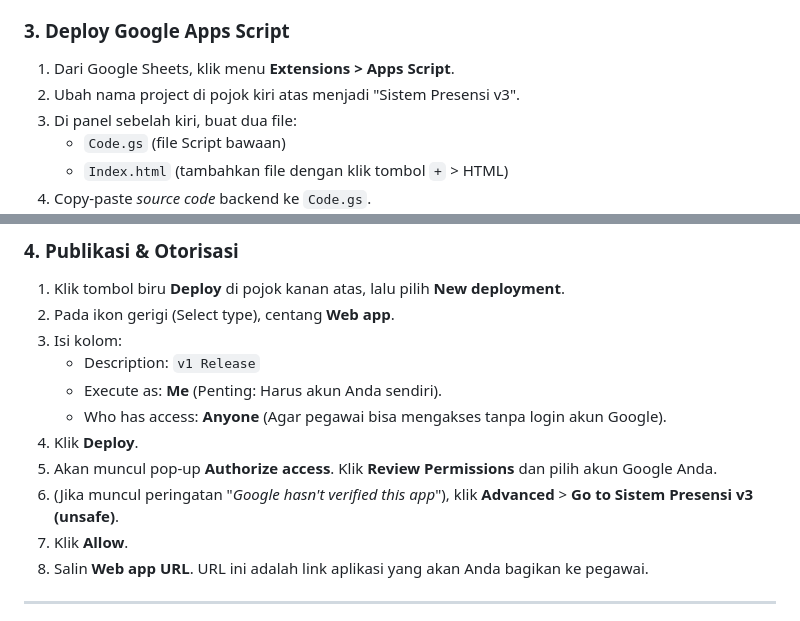
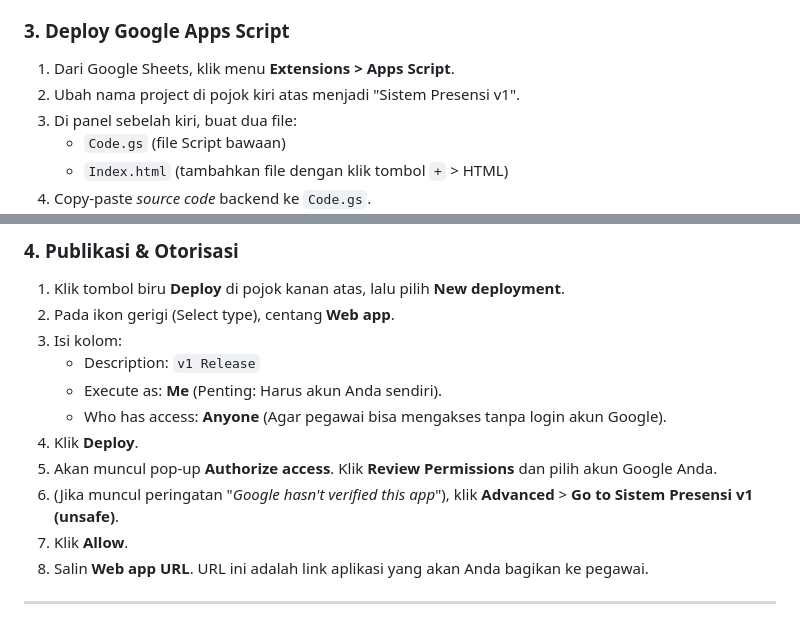
Before and after one commit to labkomputeruinssc-arch/Presensi-Pegawai, a Markdown page: README.md, 2 parts joined by grey strips. GitHub-like rendering.

Commit message:
Apps Absensi Pegawai Ver.1

```diff
--- a/README.md
+++ b/README.md
@@ -62,7 +62,7 @@ Ikuti langkah-langkah di bawah ini untuk menginstal dan menggunakan aplikasi ini
 
 ### 3. Deploy Google Apps Script
 1. Dari Google Sheets, klik menu **Extensions > Apps Script**.
-2. Ubah nama project di pojok kiri atas menjadi "Sistem Presensi v3".
+2. Ubah nama project di pojok kiri atas menjadi "Sistem Presensi v1".
 3. Di panel sebelah kiri, buat dua file:
    - `Code.gs` (file Script bawaan)
    - `Index.html` (tambahkan file dengan klik tombol `+` > HTML)
@@ -80,7 +80,7 @@ Ikuti langkah-langkah di bawah ini untuk menginstal dan menggunakan aplikasi ini
    - Who has access: **Anyone** (Agar pegawai bisa mengakses tanpa login akun Google).
 4. Klik **Deploy**.
 5. Akan muncul pop-up **Authorize access**. Klik **Review Permissions** dan pilih akun Google Anda.
-6. (Jika muncul peringatan "*Google hasn't verified this app*"), klik **Advanced** > **Go to Sistem Presensi v3 (unsafe)**.
+6. (Jika muncul peringatan "*Google hasn't verified this app*"), klik **Advanced** > **Go to Sistem Presensi v1 (unsafe)**.
 7. Klik **Allow**.
 8. Salin **Web app URL**. URL ini adalah link aplikasi yang akan Anda bagikan ke pegawai.
 
```
